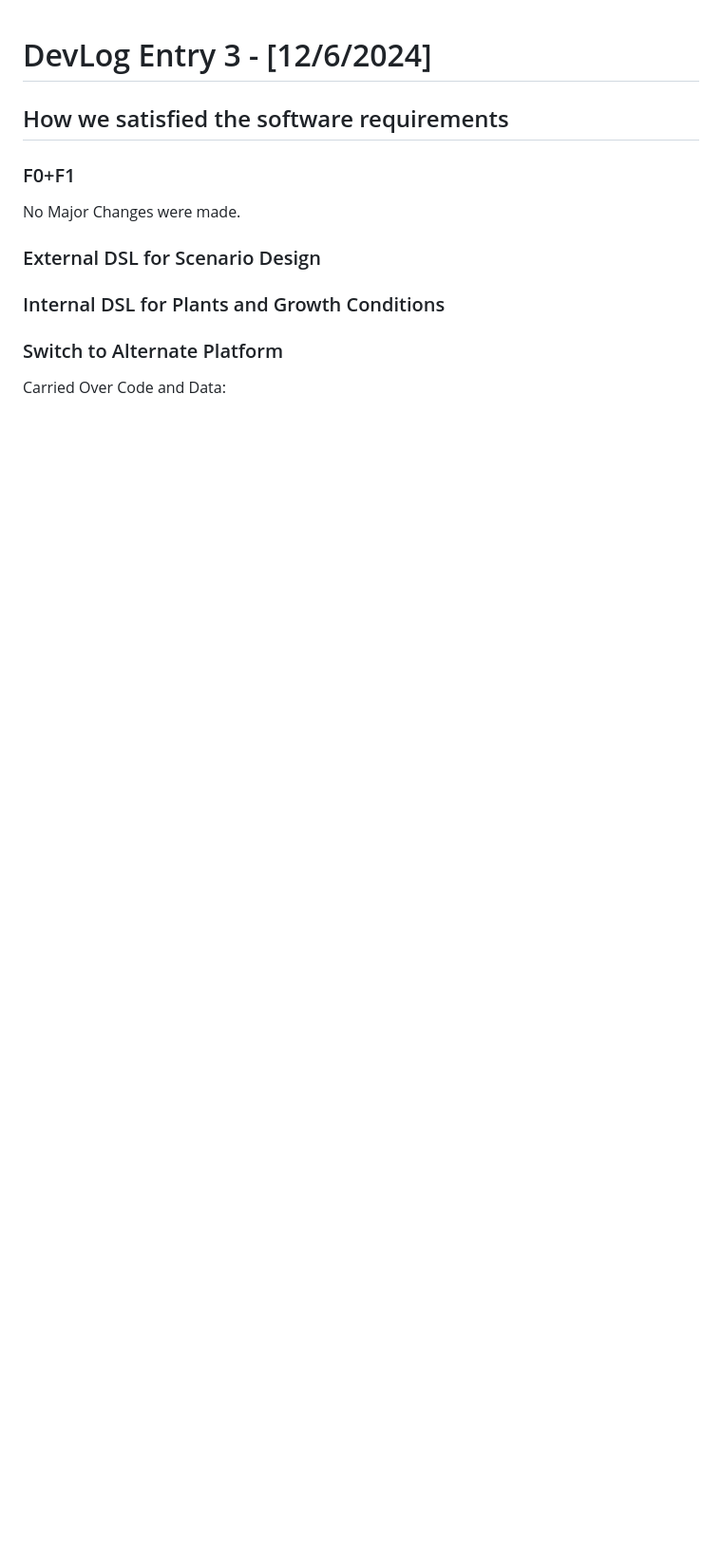
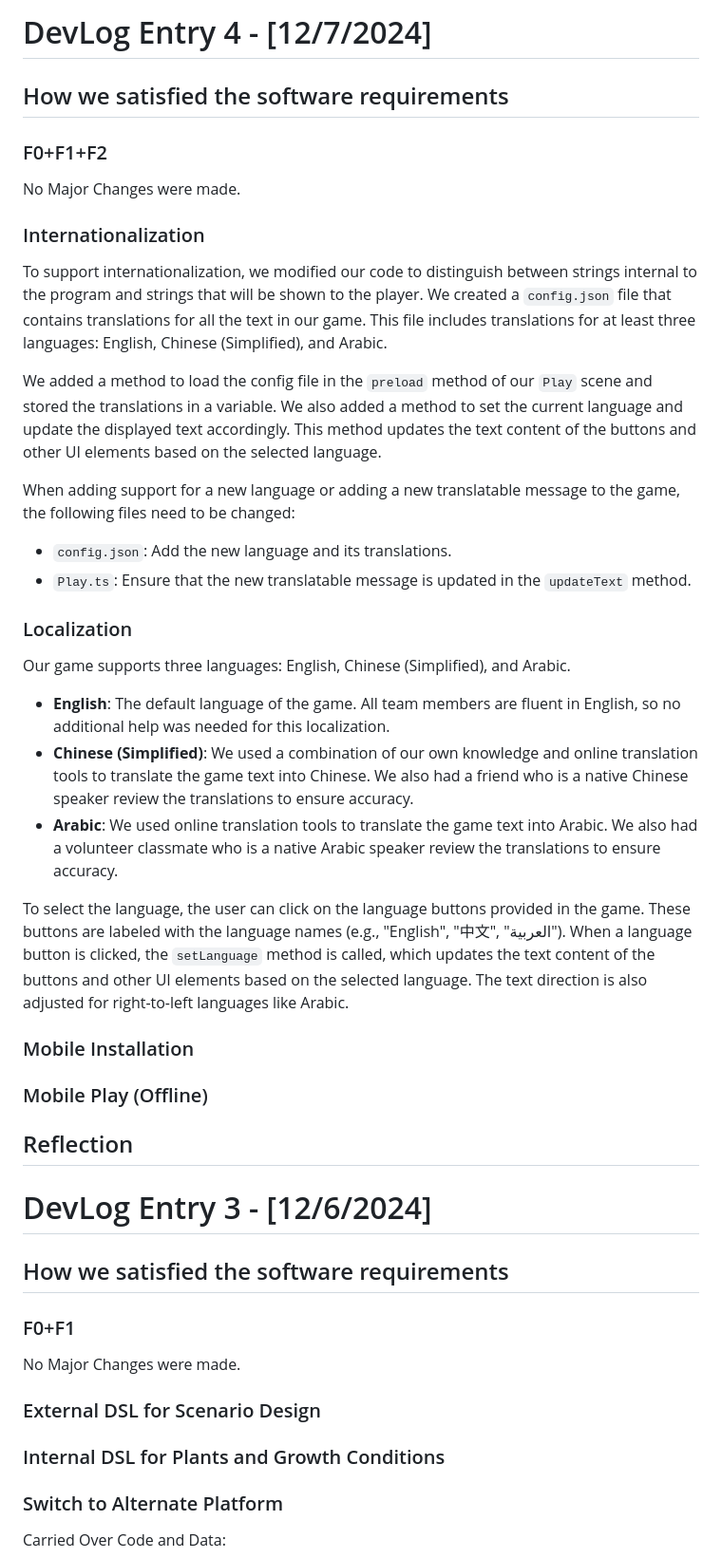
Before and after one commit to Articunolies/CMPM-121-Final-TypeScript, a Markdown page: README.md, the part around the change. Shown at 95% size. GitHub-like rendering; blank space fills up the shorter version.

Commit message:
Devlog Update

```diff
--- a/README.md
+++ b/README.md
@@ -1,3 +1,29 @@
+# DevLog Entry 4 - [12/7/2024]
+## How we satisfied the software requirements
+### F0+F1+F2
+No Major Changes were made.
+### Internationalization
+To support internationalization, we modified our code to distinguish between strings internal to the program and strings that will be shown to the player. We created a `config.json` file that contains translations for all the text in our game. This file includes translations for at least three languages: English, Chinese (Simplified), and Arabic.
+
+We added a method to load the config file in the `preload` method of our `Play` scene and stored the translations in a variable. We also added a method to set the current language and update the displayed text accordingly. This method updates the text content of the buttons and other UI elements based on the selected language.
+
+When adding support for a new language or adding a new translatable message to the game, the following files need to be changed:
+- `config.json`: Add the new language and its translations.
+- `Play.ts`: Ensure that the new translatable message is updated in the `updateText` method.
+### Localization
+Our game supports three languages: English, Chinese (Simplified), and Arabic.
+
+- **English**: The default language of the game. All team members are fluent in English, so no additional help was needed for this localization.
+- **Chinese (Simplified)**: We used a combination of our own knowledge and online translation tools to translate the game text into Chinese. We also had a friend who is a native Chinese speaker review the translations to ensure accuracy.
+- **Arabic**: We used online translation tools to translate the game text into Arabic. We also had a volunteer classmate who is a native Arabic speaker review the translations to ensure accuracy.
+
+To select the language, the user can click on the language buttons provided in the game. These buttons are labeled with the language names (e.g., "English", "中文", "العربية"). When a language button is clicked, the `setLanguage` method is called, which updates the text content of the buttons and other UI elements based on the selected language. The text direction is also adjusted for right-to-left languages like Arabic.
+### Mobile Installation
+
+### Mobile Play (Offline)
+
+## Reflection
+
 # DevLog Entry 3 - [12/6/2024]
 ## How we satisfied the software requirements
 ### F0+F1
```
